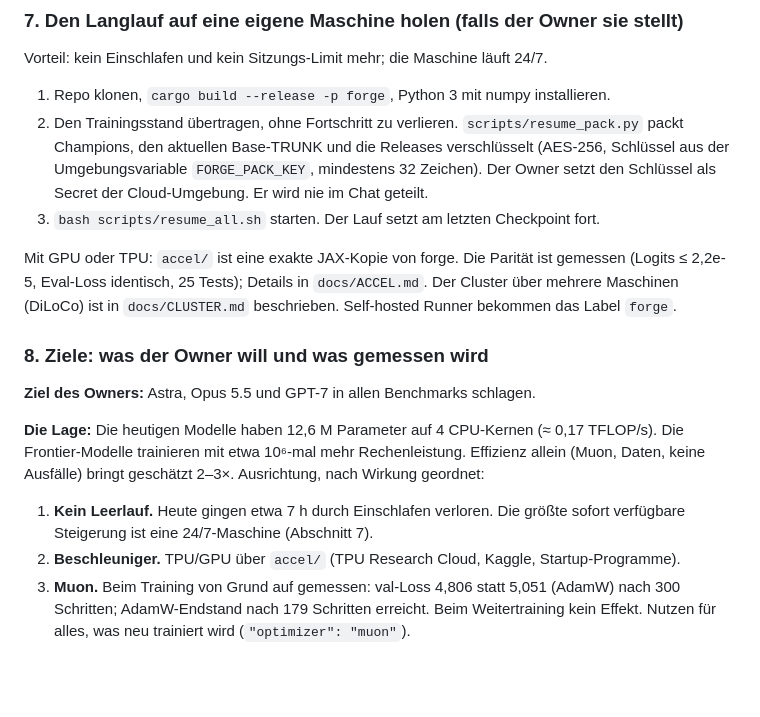
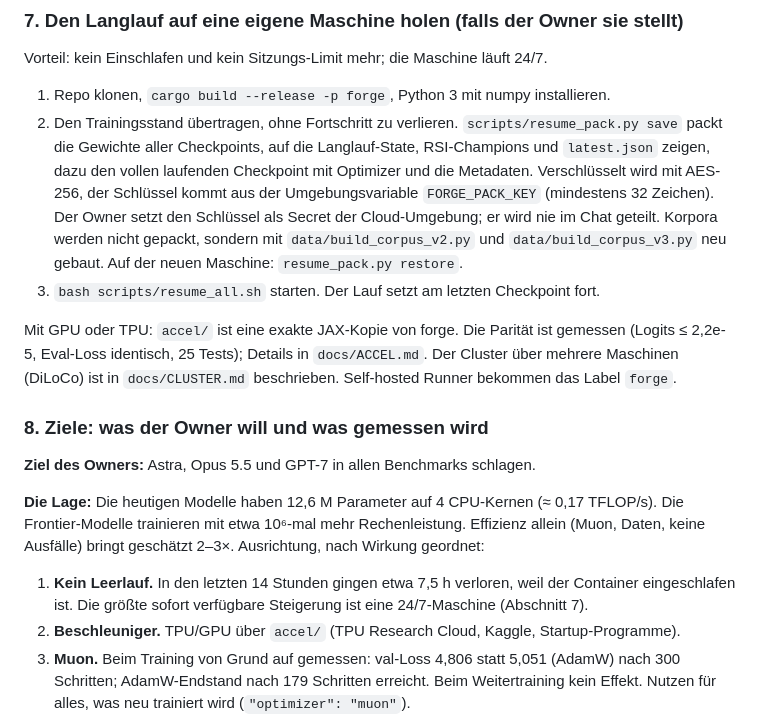
Before and after one commit to clarityosbaerbelwesterop-gif/67, a Markdown page: docs/HANDOVER.md, the part around the change. GitHub-like rendering; blank space fills up the shorter version.

Commit message:
docs/HANDOVER.md: exact resume_pack contents and downtime figure
Co-Authored-By: Claude Opus 5.5 <noreply@anthropic.com>
Claude-Session: https://claude.ai/code/session_01CRz7YAb5oyobMqnUeE8RWR

```diff
--- a/docs/HANDOVER.md
+++ b/docs/HANDOVER.md
@@ -182,7 +182,7 @@ Dazu für Quasnir, Rouge und Darus:
 Vorteil: kein Einschlafen und kein Sitzungs-Limit mehr; die Maschine läuft 24/7.
 
 1. Repo klonen, `cargo build --release -p forge`, Python 3 mit numpy installieren.
-2. Den Trainingsstand übertragen, ohne Fortschritt zu verlieren. `scripts/resume_pack.py` packt Champions, den aktuellen Base-TRUNK und die Releases verschlüsselt (AES-256, Schlüssel aus der Umgebungsvariable `FORGE_PACK_KEY`, mindestens 32 Zeichen). Der Owner setzt den Schlüssel als Secret der Cloud-Umgebung. Er wird nie im Chat geteilt.
+2. Den Trainingsstand übertragen, ohne Fortschritt zu verlieren. `scripts/resume_pack.py save` packt die Gewichte aller Checkpoints, auf die Langlauf-State, RSI-Champions und `latest.json` zeigen, dazu den vollen laufenden Checkpoint mit Optimizer und die Metadaten. Verschlüsselt wird mit AES-256, der Schlüssel kommt aus der Umgebungsvariable `FORGE_PACK_KEY` (mindestens 32 Zeichen). Der Owner setzt den Schlüssel als Secret der Cloud-Umgebung; er wird nie im Chat geteilt. Korpora werden nicht gepackt, sondern mit `data/build_corpus_v2.py` und `data/build_corpus_v3.py` neu gebaut. Auf der neuen Maschine: `resume_pack.py restore`.
 3. `bash scripts/resume_all.sh` starten. Der Lauf setzt am letzten Checkpoint fort.
 
 Mit GPU oder TPU: `accel/` ist eine exakte JAX-Kopie von forge. Die Parität ist gemessen
@@ -196,7 +196,7 @@ Self-hosted Runner bekommen das Label `forge`.
 
 **Die Lage:** Die heutigen Modelle haben 12,6 M Parameter auf 4 CPU-Kernen (≈ 0,17 TFLOP/s). Die Frontier-Modelle trainieren mit etwa 10⁶-mal mehr Rechenleistung. Effizienz allein (Muon, Daten, keine Ausfälle) bringt geschätzt 2–3×. Ausrichtung, nach Wirkung geordnet:
 
-1. **Kein Leerlauf.** Heute gingen etwa 7 h durch Einschlafen verloren. Die größte sofort verfügbare Steigerung ist eine 24/7-Maschine (Abschnitt 7).
+1. **Kein Leerlauf.** In den letzten 14 Stunden gingen etwa 7,5 h verloren, weil der Container eingeschlafen ist. Die größte sofort verfügbare Steigerung ist eine 24/7-Maschine (Abschnitt 7).
 2. **Beschleuniger.** TPU/GPU über `accel/` (TPU Research Cloud, Kaggle, Startup-Programme).
 3. **Muon.** Beim Training von Grund auf gemessen: val-Loss 4,806 statt 5,051 (AdamW) nach 300 Schritten; AdamW-Endstand nach 179 Schritten erreicht. Beim Weitertraining kein Effekt. Nutzen für alles, was neu trainiert wird (`"optimizer": "muon"`).
 4. **Jede Release-Stufe ≥ 2×.** Die Release-Leiter erzwingt das automatisch.
```
